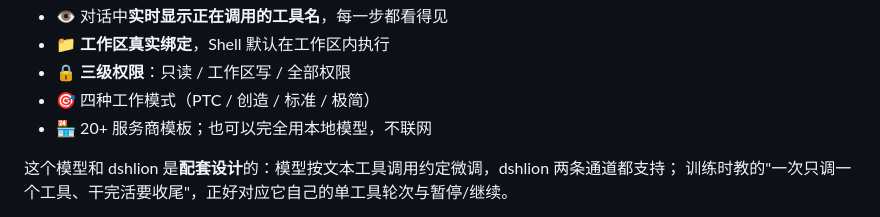
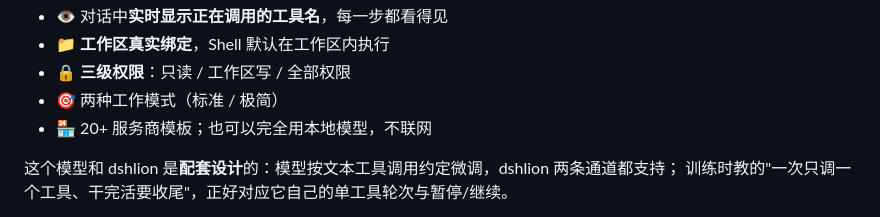
Before and after one commit to LEO-WJL11/dshlion, a Markdown page: README-模型.md, the part around the change. GitHub-like rendering.

```diff
--- a/README-模型.md
+++ b/README-模型.md
@@ -76,7 +76,7 @@ llama-server.exe -m lion-merged-Q8_0.gguf \
 - 👁️ 对话中**实时显示正在调用的工具名**，每一步都看得见
 - 📁 **工作区真实绑定**，Shell 默认在工作区内执行
 - 🔒 **三级权限**：只读 / 工作区写 / 全部权限
-- 🎯 四种工作模式（PTC / 创造 / 标准 / 极简）
+- 🎯 两种工作模式（标准 / 极简）
 - 🏪 20+ 服务商模板；也可以完全用本地模型，不联网
 
 这个模型和 dshlion 是**配套设计**的：模型按文本工具调用约定微调，dshlion 两条通道都支持；
```
Also changed, not shown: README.md (+1 -1 lines).
